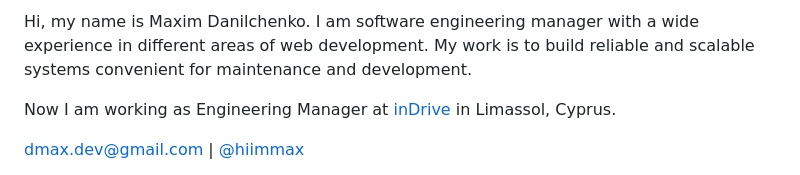
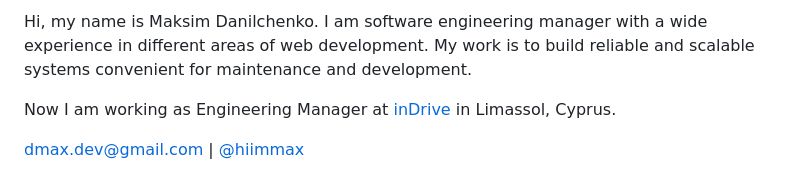
Before and after one commit to maximdanilchenko/dmax.blog, a Markdown page: Index.md, the part around the change. Rendered like a GitHub page.

Commit message:
name rename

```diff
--- a/Index.md
+++ b/Index.md
@@ -1,4 +1,4 @@
-Hi, my name is Maxim Danilchenko. I am software engineering manager with a wide experience in different areas of web development. My work is to build reliable and scalable systems convenient for maintenance and development.
+Hi, my name is Maksim Danilchenko. I am software engineering manager with a wide experience in different areas of web development. My work is to build reliable and scalable systems convenient for maintenance and development.
 
 Now I am working as Engineering Manager at [inDrive](https://indrive.com/en/home/) in Limassol, Cyprus.
 
```
